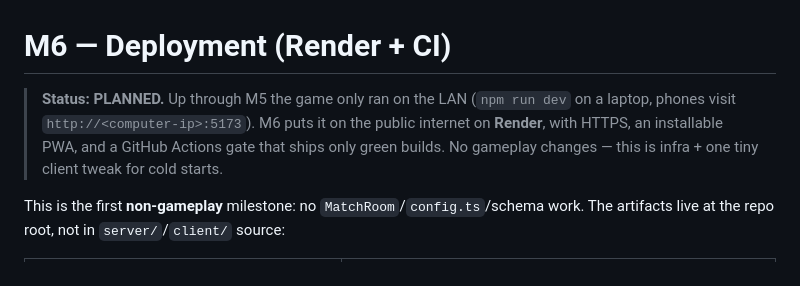
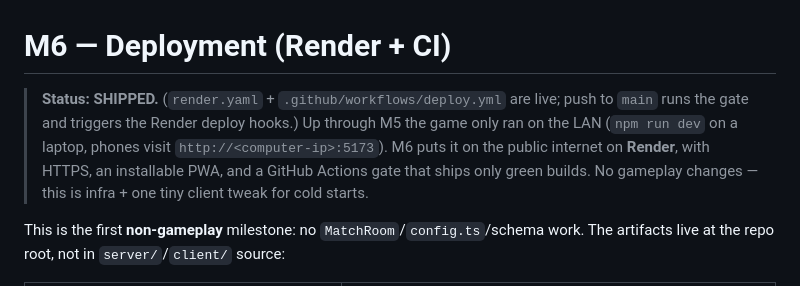
Before and after one commit to mndrake/monster-mash, a Markdown page: docs/m6-deploy.md, the part around the change. Drawn GitHub-style.

```diff
--- a/docs/m6-deploy.md
+++ b/docs/m6-deploy.md
@@ -1,10 +1,12 @@
 # M6 — Deployment (Render + CI)
 
-> **Status: PLANNED.** Up through M5 the game only ran on the LAN (`npm run dev`
-> on a laptop, phones visit `http://<computer-ip>:5173`). M6 puts it on the
-> public internet on **Render**, with HTTPS, an installable PWA, and a GitHub
-> Actions gate that ships only green builds. No gameplay changes — this is
-> infra + one tiny client tweak for cold starts.
+> **Status: SHIPPED.** (`render.yaml` + `.github/workflows/deploy.yml` are live;
+> push to `main` runs the gate and triggers the Render deploy hooks.) Up through
+> M5 the game only ran on the LAN (`npm run dev` on a laptop, phones visit
+> `http://<computer-ip>:5173`). M6 puts it on the public internet on **Render**,
+> with HTTPS, an installable PWA, and a GitHub Actions gate that ships only green
+> builds. No gameplay changes — this is infra + one tiny client tweak for cold
+> starts.
 
 This is the first **non-gameplay** milestone: no `MatchRoom`/`config.ts`/schema
 work. The artifacts live at the repo root, not in `server/`/`client/` source:
```
Also changed, not shown: docs/m8-gadgets-brawlers.md (+14 -11 lines).
